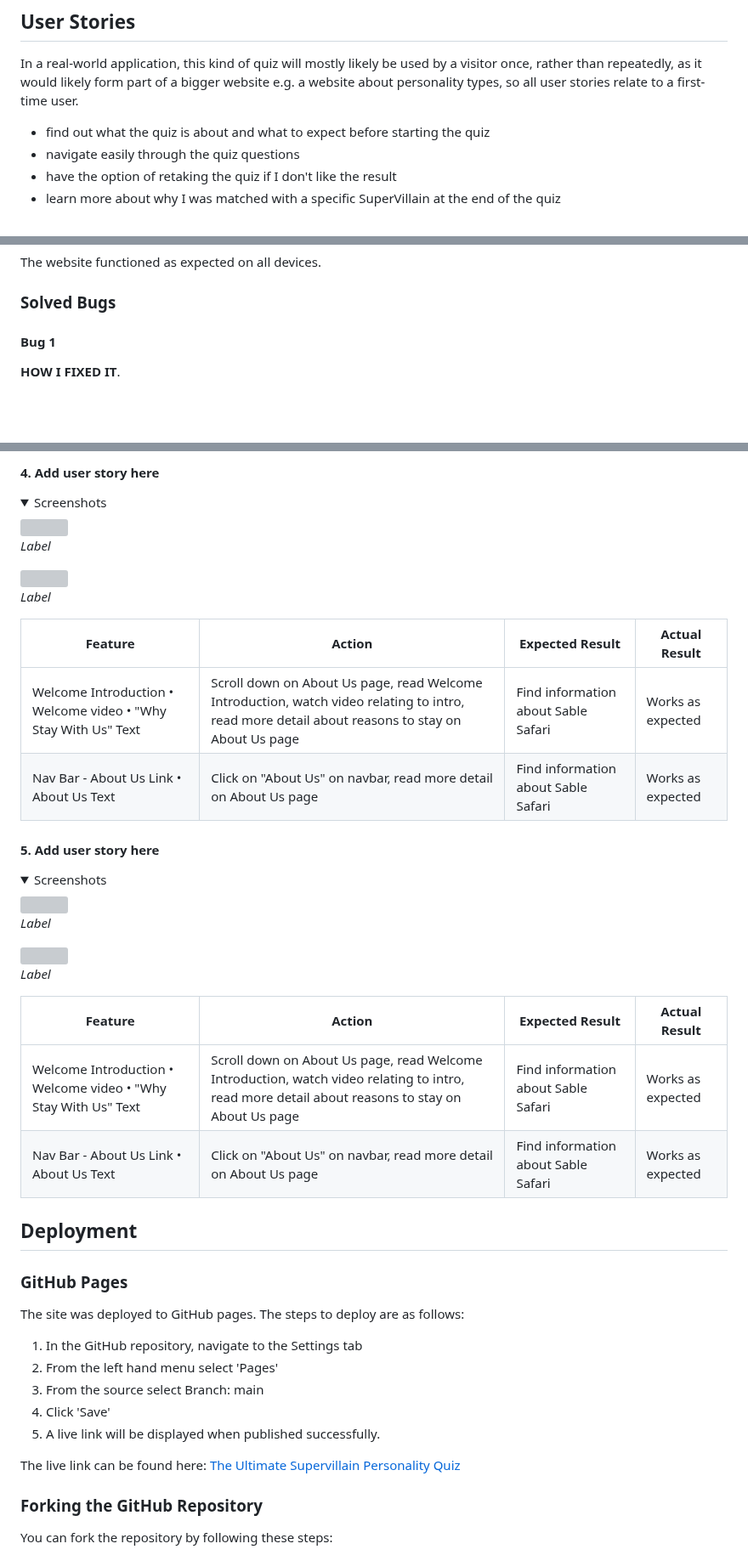
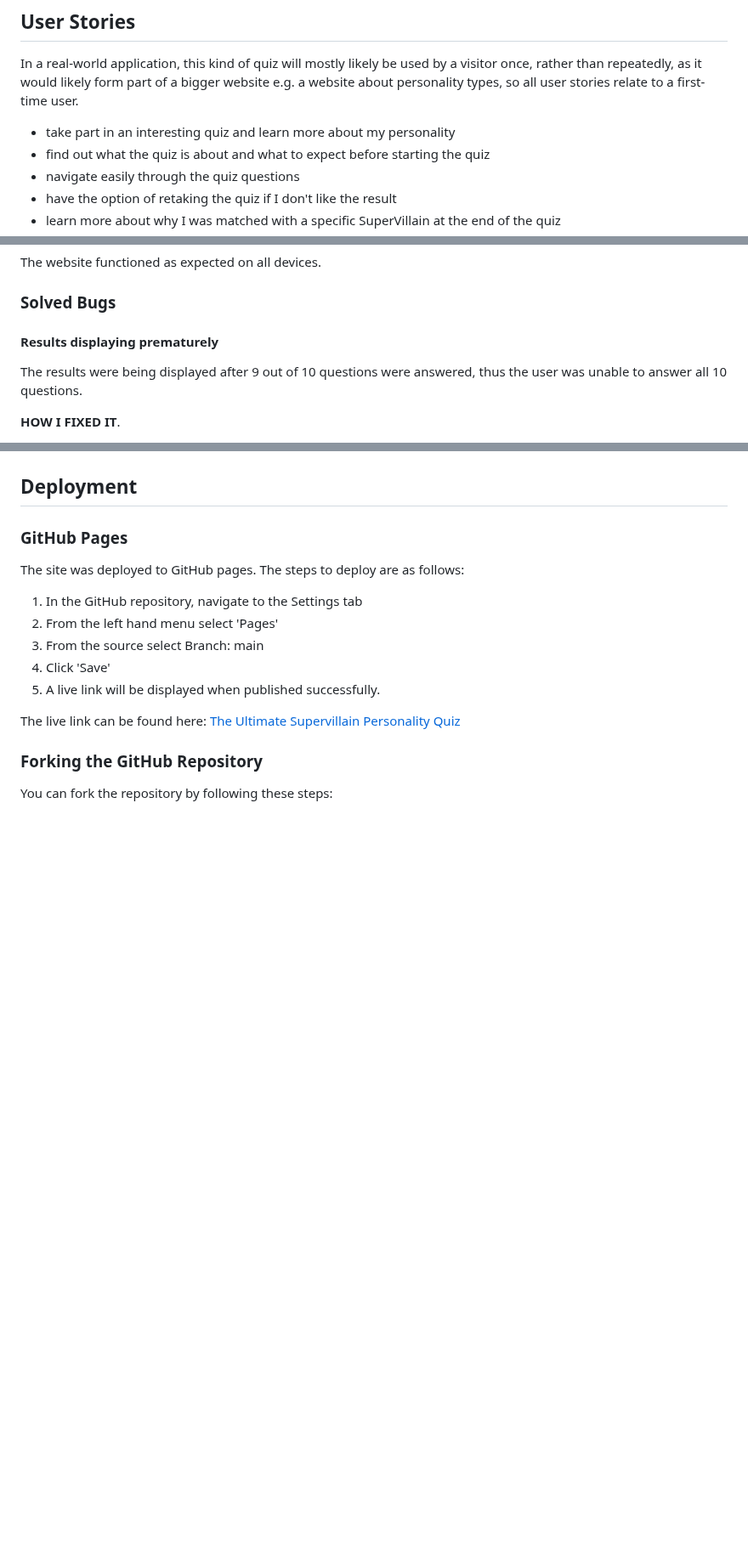
Before and after one commit to pecheylauren02/mp2-supervillain-personality-quiz, a Markdown page: README.md, 3 parts joined by grey strips. Shown at 85% size. Rendered like a GitHub page; folded sections open; blank space fills up the shorter version; grey boxes are pictures that could not be loaded.

```diff
--- a/README.md
+++ b/README.md
@@ -123,6 +123,7 @@ Before designing the website, I reviewed other personality quiz websites (see be
 
 In a real-world application, this kind of quiz will mostly likely be used by a visitor once, rather than repeatedly, as it would likely form part of a bigger website e.g. a website about personality types, so all user stories relate to a first-time user.
 
+- take part in an interesting quiz and learn more about my personality
 - find out what the quiz is about and what to expect before starting the quiz
 - navigate easily through the quiz questions
 - have the option of retaking the quiz if I don't like the result
@@ -619,7 +641,9 @@ The website functioned as expected on all devices.
 
 ### Solved Bugs
 
-#### Bug 1
+#### Results displaying prematurely
+
+The results were being displayed after 9 out of 10 questions were answered, thus the user was unable to answer all 10 questions.
 
 **HOW I FIXED IT**.
 
@@ -724,40 +686,3 @@ _Label_
-#### 4. Add user story here
-
-<details><summary>Screenshots</summary>
-
-<img src="">
-
-_Label_
-
-<img src="">
-
-_Label_
-
-</details>
-
-| **Feature** | **Action** | **Expected Result** | **Actual Result** |
-|-------------|------------|---------------------|-------------------|
-| Welcome Introduction • Welcome video • "Why Stay With Us" Text | Scroll down on About Us page, read Welcome Introduction, watch video relating to intro, read more detail about reasons to stay on About Us page | Find information about Sable Safari | Works as expected |
-| Nav Bar - About Us Link • About Us Text | Click on "About Us" on navbar, read more detail on About Us page | Find information about Sable Safari | Works as expected |
-
-#### 5. Add user story here
-
-<details><summary>Screenshots</summary>
-
-<img src="">
-
-_Label_
-
-<img src="">
-
-_Label_
-
-</details>
-
-| **Feature** | **Action** | **Expected Result** | **Actual Result** |
-|-------------|------------|---------------------|-------------------|
-| Welcome Introduction • Welcome video • "Why Stay With Us" Text | Scroll down on About Us page, read Welcome Introduction, watch video relating to intro, read more detail about reasons to stay on About Us page | Find information about Sable Safari | Works as expected |
-| Nav Bar - About Us Link • About Us Text | Click on "About Us" on navbar, read more detail on About Us page | Find information about Sable Safari | Works as expected |
 
 ## Deployment
 
```
Also changed, not shown: other parts of README.md (+33 -74 lines).
